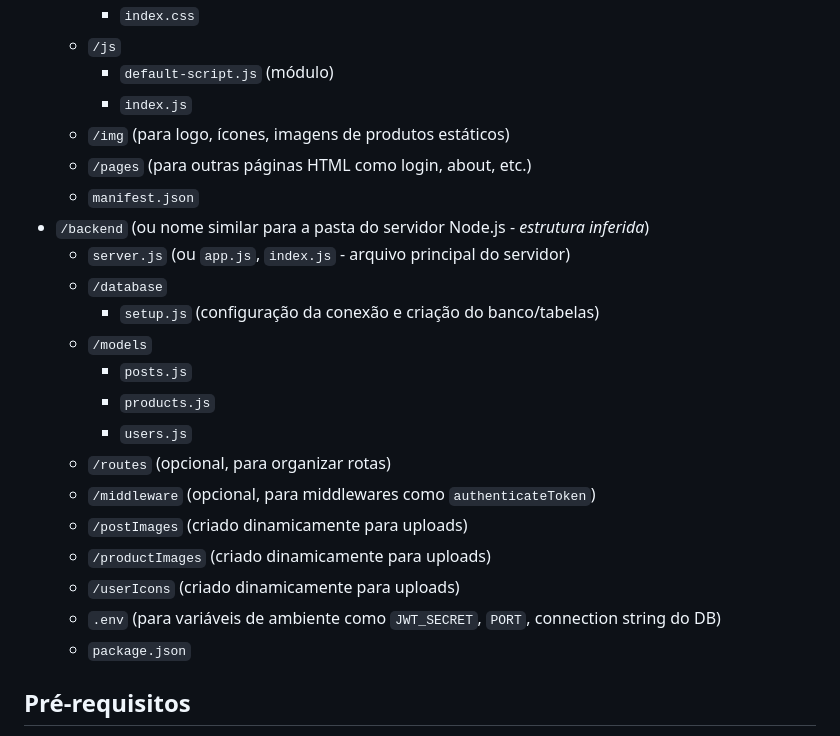
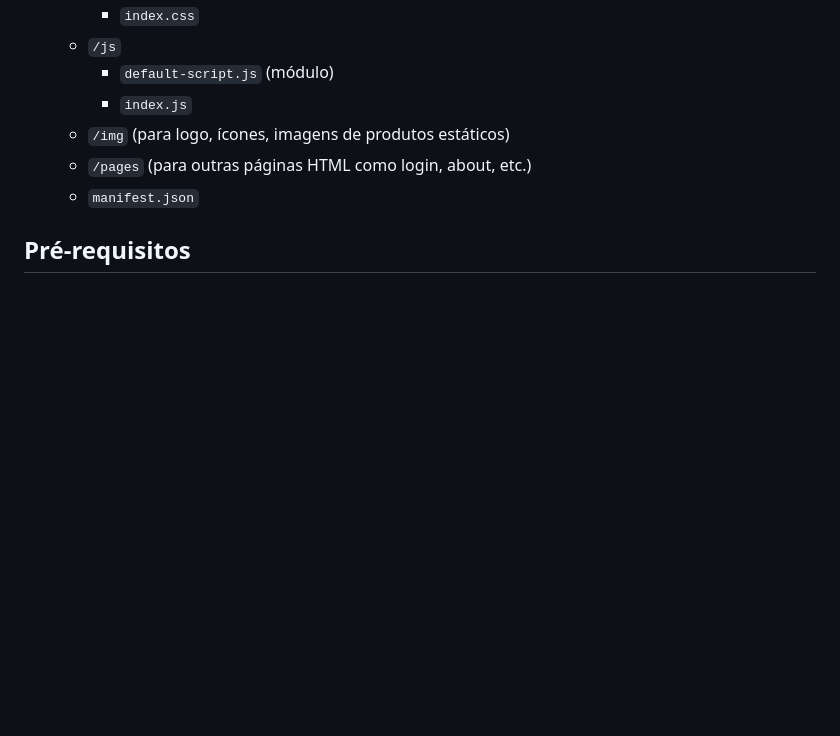
Before and after one commit to gabrielBehling/LojaMonstro, a Markdown page: README.md, the part around the change. Drawn GitHub-style; blank space fills up the shorter version.

Commit message:
Atualizar o README.md

```diff
--- a/README.md
+++ b/README.md
@@ -61,21 +61,6 @@ Este projeto simula uma loja online completa, desde a visualização de produtos
     * `/img` (para logo, ícones, imagens de produtos estáticos)
     * `/pages` (para outras páginas HTML como login, about, etc.)
     * `manifest.json`
-* `/backend` (ou nome similar para a pasta do servidor Node.js - *estrutura inferida*)
-    * `server.js` (ou `app.js`, `index.js` - arquivo principal do servidor)
-    * `/database`
-        * `setup.js` (configuração da conexão e criação do banco/tabelas)
-    * `/models`
-        * `posts.js`
-        * `products.js`
-        * `users.js`
-    * `/routes` (opcional, para organizar rotas)
-    * `/middleware` (opcional, para middlewares como `authenticateToken`)
-    * `/postImages` (criado dinamicamente para uploads)
-    * `/productImages` (criado dinamicamente para uploads)
-    * `/userIcons` (criado dinamicamente para uploads)
-    * `.env` (para variáveis de ambiente como `JWT_SECRET`, `PORT`, connection string do DB)
-    * `package.json`
 
 ## Pré-requisitos
 
```
